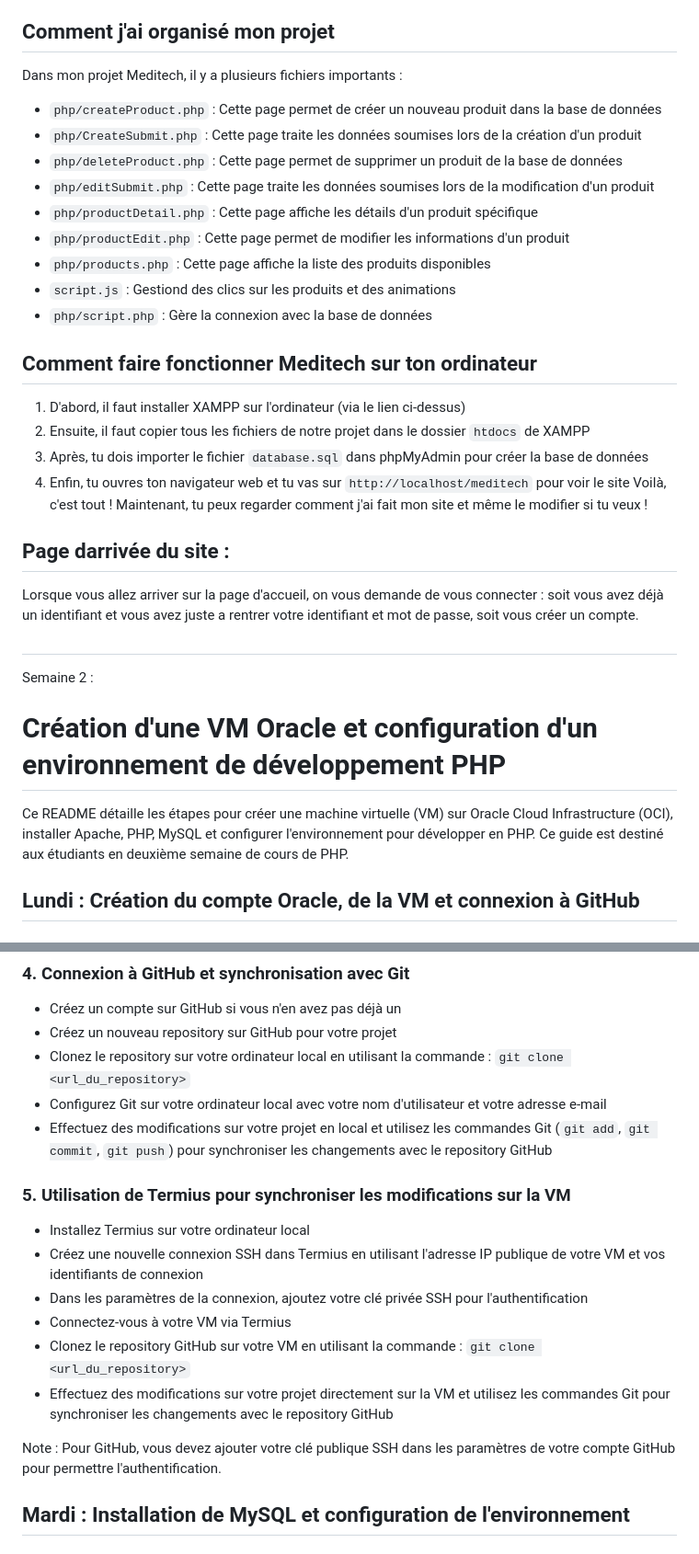
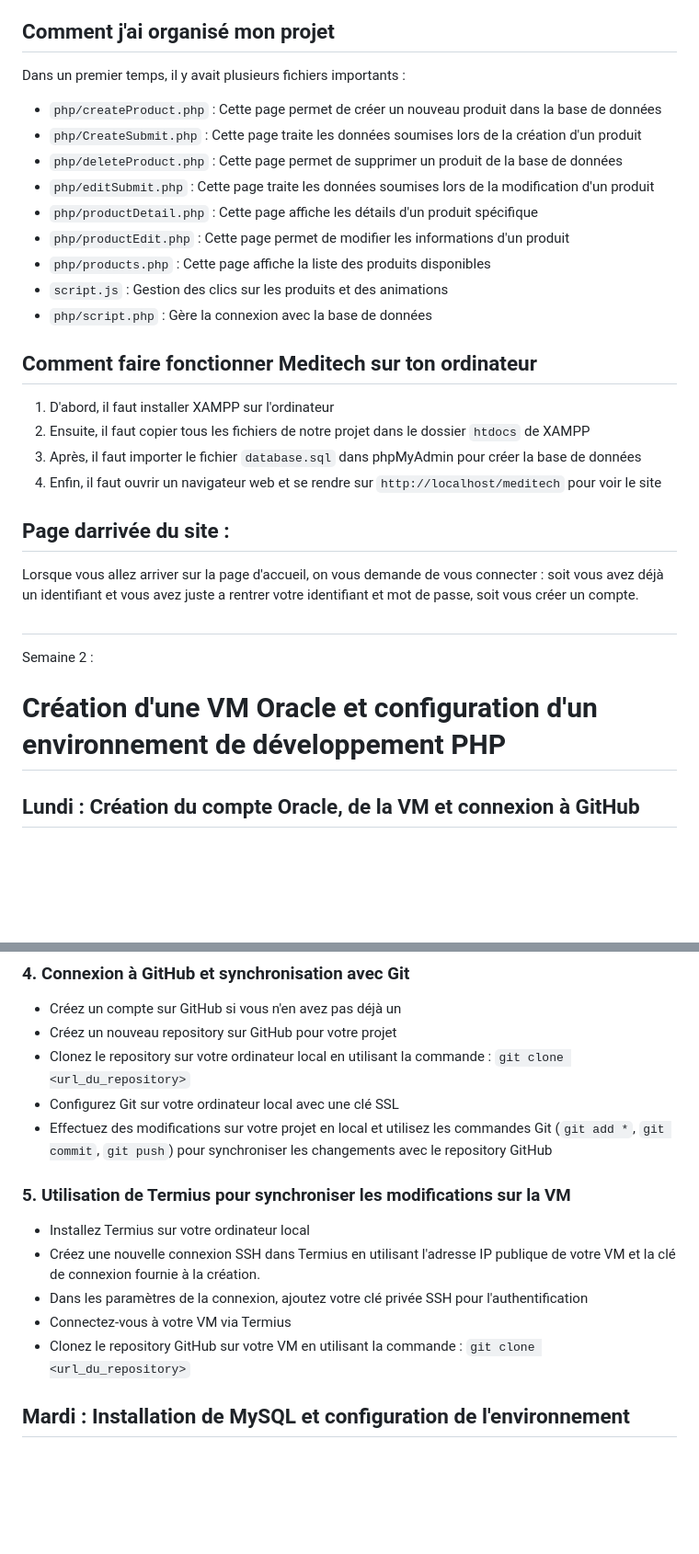
Before and after one commit to Valentinnnnnnnnnn/meditech, a Markdown page: readme.md, 2 parts joined by grey strips. Shown at 92% size. Rendered like a GitHub page; blank space fills up the shorter version.

Commit message:
Refonte arbo

```diff
--- a/readme.md
+++ b/readme.md
@@ -17,7 +17,7 @@ Pour créer Meditech, on a utilisé un éditeur de code nommé phpStorm. On a au
 
 
 ## Comment j'ai organisé mon projet
-Dans mon projet Meditech, il y a plusieurs fichiers importants :
+Dans un premier temps, il y avait plusieurs fichiers importants :
 - `php/createProduct.php` : Cette page permet de créer un nouveau produit dans la base de données
 - `php/CreateSubmit.php` : Cette page traite les données soumises lors de la création d'un produit
 - `php/deleteProduct.php` : Cette page permet de supprimer un produit de la base de données
@@ -25,17 +25,15 @@ Dans mon projet Meditech, il y a plusieurs fichiers importants :
 - `php/productDetail.php` : Cette page affiche les détails d'un produit spécifique
 - `php/productEdit.php` : Cette page permet de modifier les informations d'un produit
 - `php/products.php` : Cette page affiche la liste des produits disponibles
-- `script.js` : Gestiond des clics sur les produits et des animations
+- `script.js` : Gestion des clics sur les produits et des animations
 - `php/script.php` : Gère la connexion avec la base de données
 
 
 ## Comment faire fonctionner Meditech sur ton ordinateur
-1. D'abord, il faut installer XAMPP sur l'ordinateur (via le lien ci-dessus)
+1. D'abord, il faut installer XAMPP sur l'ordinateur
 2. Ensuite, il faut copier tous les fichiers de notre projet dans le dossier `htdocs` de XAMPP
-3. Après, tu dois importer le fichier `database.sql` dans phpMyAdmin pour créer la base de données
-4. Enfin, tu ouvres ton navigateur web et tu vas sur `http://localhost/meditech` pour voir le site
-Voilà, c'est tout ! Maintenant, tu peux regarder comment j'ai fait mon site et même le modifier si tu veux !
-
+3. Après, il faut importer le fichier `database.sql` dans phpMyAdmin pour créer la base de données
+4. Enfin, il faut ouvrir un navigateur web et se rendre sur `http://localhost/meditech` pour voir le site
 
 ## Page darrivée du site :
 Lorsque vous allez arriver sur la page d'accueil, on vous demande de vous connecter : soit vous avez déjà un identifiant et vous avez juste a rentrer votre identifiant et mot de passe, soit vous créer un compte.
@@ -55,8 +53,6 @@ Semaine 2 :
 
 # Création d'une VM Oracle et configuration d'un environnement de développement PHP
 
-Ce README détaille les étapes pour créer une machine virtuelle (VM) sur Oracle Cloud Infrastructure (OCI), installer Apache, PHP, MySQL et configurer l'environnement pour développer en PHP. Ce guide est destiné aux étudiants en deuxième semaine de cours de PHP.
-
 ## Lundi : Création du compte Oracle, de la VM et connexion à GitHub
 
 ### 1. Création d'un compte Oracle Cloud
@@ -89,19 +84,16 @@ Ce README détaille les étapes pour créer une machine virtuelle (VM) sur Oracl
 - Créez un compte sur GitHub si vous n'en avez pas déjà un
 - Créez un nouveau repository sur GitHub pour votre projet
 - Clonez le repository sur votre ordinateur local en utilisant la commande : `git clone <url_du_repository>`
-- Configurez Git sur votre ordinateur local avec votre nom d'utilisateur et votre adresse e-mail
-- Effectuez des modifications sur votre projet en local et utilisez les commandes Git (`git add`, `git commit`, `git push`) pour synchroniser les changements avec le repository GitHub
+- Configurez Git sur votre ordinateur local avec une clé SSL
+- Effectuez des modifications sur votre projet en local et utilisez les commandes Git (`git add *`, `git commit`, `git push`) pour synchroniser les changements avec le repository GitHub
 
 ### 5. Utilisation de Termius pour synchroniser les modifications sur la VM
 
 - Installez Termius sur votre ordinateur local
-- Créez une nouvelle connexion SSH dans Termius en utilisant l'adresse IP publique de votre VM et vos identifiants de connexion
+- Créez une nouvelle connexion SSH dans Termius en utilisant l'adresse IP publique de votre VM et la clé de connexion fournie à la création.
 - Dans les paramètres de la connexion, ajoutez votre clé privée SSH pour l'authentification
 - Connectez-vous à votre VM via Termius
 - Clonez le repository GitHub sur votre VM en utilisant la commande : `git clone <url_du_repository>`
-- Effectuez des modifications sur votre projet directement sur la VM et utilisez les commandes Git pour synchroniser les changements avec le repository GitHub
-
-Note : Pour GitHub, vous devez ajouter votre clé publique SSH dans les paramètres de votre compte GitHub pour permettre l'authentification.
 
 ## Mardi : Installation de MySQL et configuration de l'environnement
 
```
Also changed, not shown: other parts of readme.md (+2 -8 lines).
